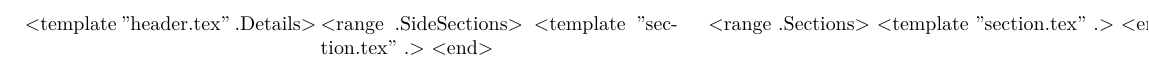
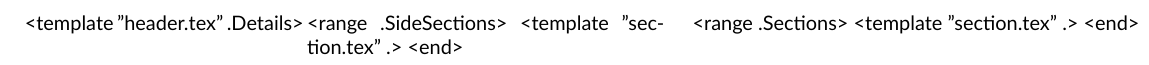
Before and after one commit to nlemoing/resume-generator, a LaTeX document (templates/tex/main.tex): part of the page, cut so that both start at the same text. Compiled offline with XeLaTeX.

Commit message:
Update fonts, colors, and some skills

```diff
--- a/templates/tex/main.tex
+++ b/templates/tex/main.tex
@@ -1,18 +1,25 @@
 \documentclass[letterpaper]{article}
 \usepackage[utf8]{inputenc}
-\usepackage{lmodern}
+\usepackage{fontspec}
+\setmainfont{Lato}
 \usepackage{fontawesome}
 \usepackage[hmargin=1.25cm, vmargin=0.75cm]{geometry}
 \usepackage{titlesec}
 \usepackage{enumitem}
 \usepackage{hyperref}
+\usepackage{xcolor}
+
+\definecolor{mylowlight}{RGB}{80, 80, 80} % gray
+\definecolor{myhighlight}{RGB}{0, 81, 212} % blue
+\newcommand{\highlight}[1]{\textcolor{myhighlight}{#1}}
+\newcommand{\lowlight}[1]{\textcolor{mylowlight}{#1}}
 
 \titlespacing{\section}{0pt}{0pt}{0pt}
 \titlespacing{\subsection}{0pt}{0pt}{0pt}
-\titleformat{\section}{\scshape\fontsize{20pt}{24pt}\selectfont \raggedright \bfseries}{}{0em}{}
+\titleformat{\section}{\scshape\fontsize{18pt}{22pt}\selectfont \raggedright \bfseries}{}{0em}{}
 \titleformat{\subsection}{\fontsize{12pt}{12pt}\selectfont}{}{0em}{}
 \newcommand{\subheading}[1]{\raggedright\fontsize{10pt}{12pt}\selectfont {#1\\} \normalfont}
-\newcommand{\mydate}[1]{\fontsize{10pt}{10pt}\selectfont {\faCalendar \ #1} \normalfont}
+\newcommand{\mydate}[1]{\fontsize{10pt}{10pt}\selectfont \lowlight{\faCalendar \ #1} \normalfont}
 \newenvironment{tightitemize}
 {\setlist{nolistsep}\begin{itemize}[leftmargin=0.4cm,noitemsep]}
 {\end{itemize}\vspace{0.3cm}}
```
Also changed, not shown: templates/tex/header.tex (+1 -2 lines), templates/tex/section.tex (+3 -3 lines), 4 other files.
